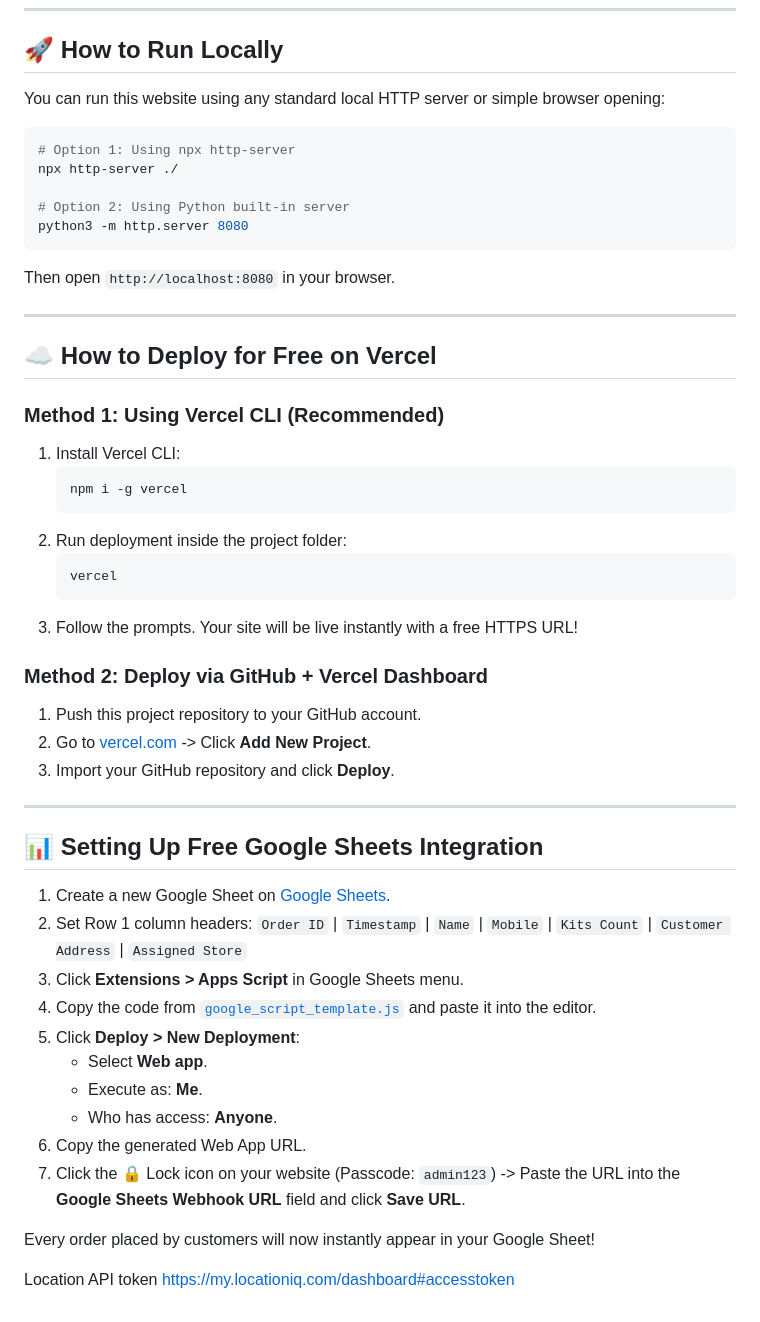
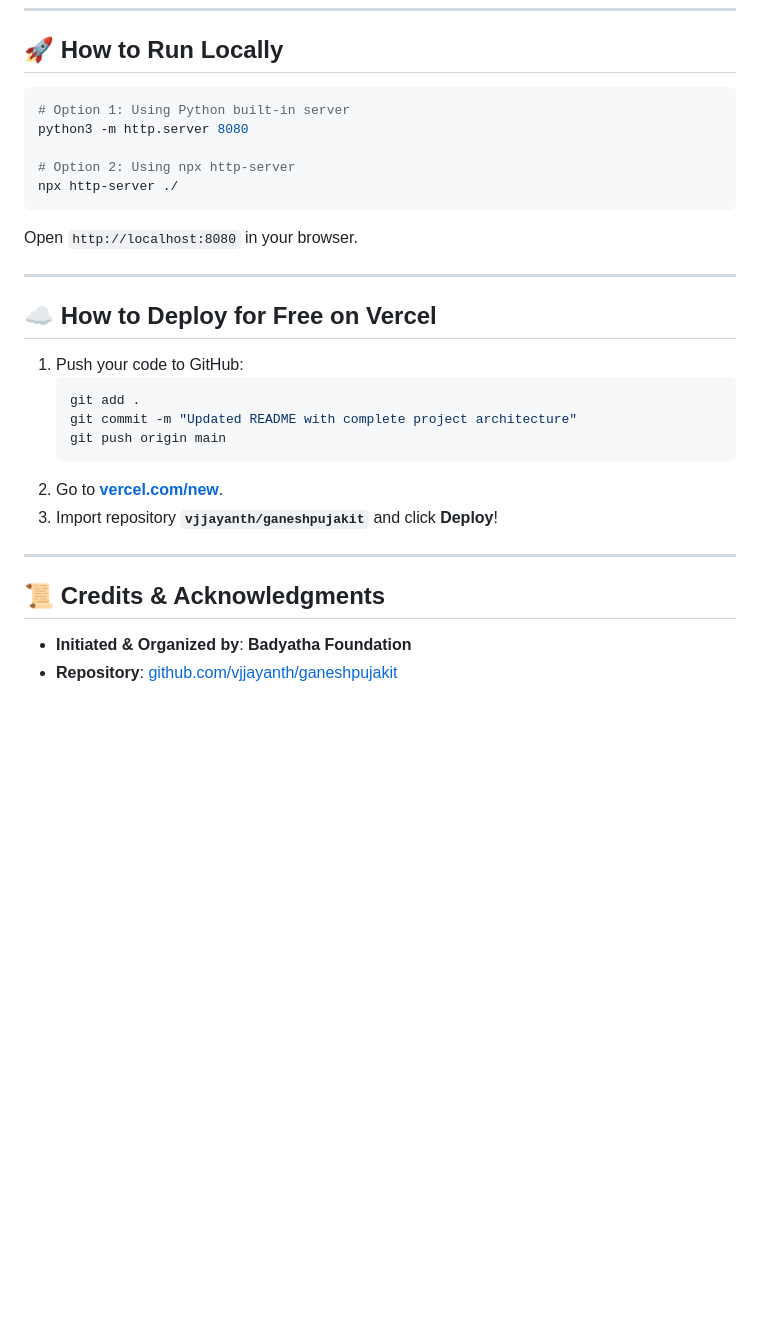
Before and after one commit to vjjayanth/ganeshpujakit, a Markdown page: README.md, the part around one of its changes. GitHub-like rendering; blank space fills up the shorter version.

````diff
--- a/README.md
+++ b/README.md
@@ -26,59 +77,31 @@ A lightweight, mobile-first web application designed for selling single-type Puj
 
 ## 🚀 How to Run Locally
 
-You can run this website using any standard local HTTP server or simple browser opening:
+```bash
+# Option 1: Using Python built-in server
+python3 -m http.server 8080
 
-```bash
-# Option 1: Using npx http-server
+# Option 2: Using npx http-server
 npx http-server ./
-
-# Option 2: Using Python built-in server
-python3 -m http.server 8080
 ```
-
-Then open `http://localhost:8080` in your browser.
+Open `http://localhost:8080` in your browser.
 
 ---
 
 ## ☁️ How to Deploy for Free on Vercel
 
-### Method 1: Using Vercel CLI (Recommended)
-
-1. Install Vercel CLI:
+1. Push your code to GitHub:
    ```bash
-   npm i -g vercel
+   git add .
+   git commit -m "Updated README with complete project architecture"
+   git push origin main
    ```
-2. Run deployment inside the project folder:
-   ```bash
-   vercel
-   ```
-3. Follow the prompts. Your site will be live instantly with a free HTTPS URL!
-
-### Method 2: Deploy via GitHub + Vercel Dashboard
-
-1. Push this project repository to your GitHub account.
-2. Go to [vercel.com](https://vercel.com) -> Click **Add New Project**.
-3. Import your GitHub repository and click **Deploy**.
+2. Go to **[vercel.com/new](https://vercel.com/new)**.
+3. Import repository **`vjjayanth/ganeshpujakit`** and click **Deploy**!
 
 ---
 
-## 📊 Setting Up Free Google Sheets Integration
+## 📜 Credits & Acknowledgments
 
-1. Create a new Google Sheet on [Google Sheets](https://sheets.google.com).
-2. Set Row 1 column headers:
-   `Order ID` | `Timestamp` | `Name` | `Mobile` | `Kits Count` | `Customer Address` | `Assigned Store`
-3. Click **Extensions > Apps Script** in Google Sheets menu.
-4. Copy the code from [`google_script_template.js`](file:///Users/jayanth/.gemini/antigravity/scratch/puja-kit-pickup-app/google_script_template.js) and paste it into the editor.
-5. Click **Deploy > New Deployment**:
-   - Select **Web app**.
-   - Execute as: **Me**.
-   - Who has access: **Anyone**.
-6. Copy the generated Web App URL.
-7. Click the 🔒 Lock icon on your website (Passcode: `admin123`) -> Paste the URL into the **Google Sheets Webhook URL** field and click **Save URL**.
-
-Every order placed by customers will now instantly appear in your Google Sheet!
-
-
-
-Location API token
-https://my.locationiq.com/dashboard#accesstoken
+* **Initiated & Organized by**: **Badyatha Foundation**
+* **Repository**: [github.com/vjjayanth/ganeshpujakit](https://github.com/vjjayanth/ganeshpujakit)
````
Also changed, not shown: other parts of README.md (+68 -17 lines).
